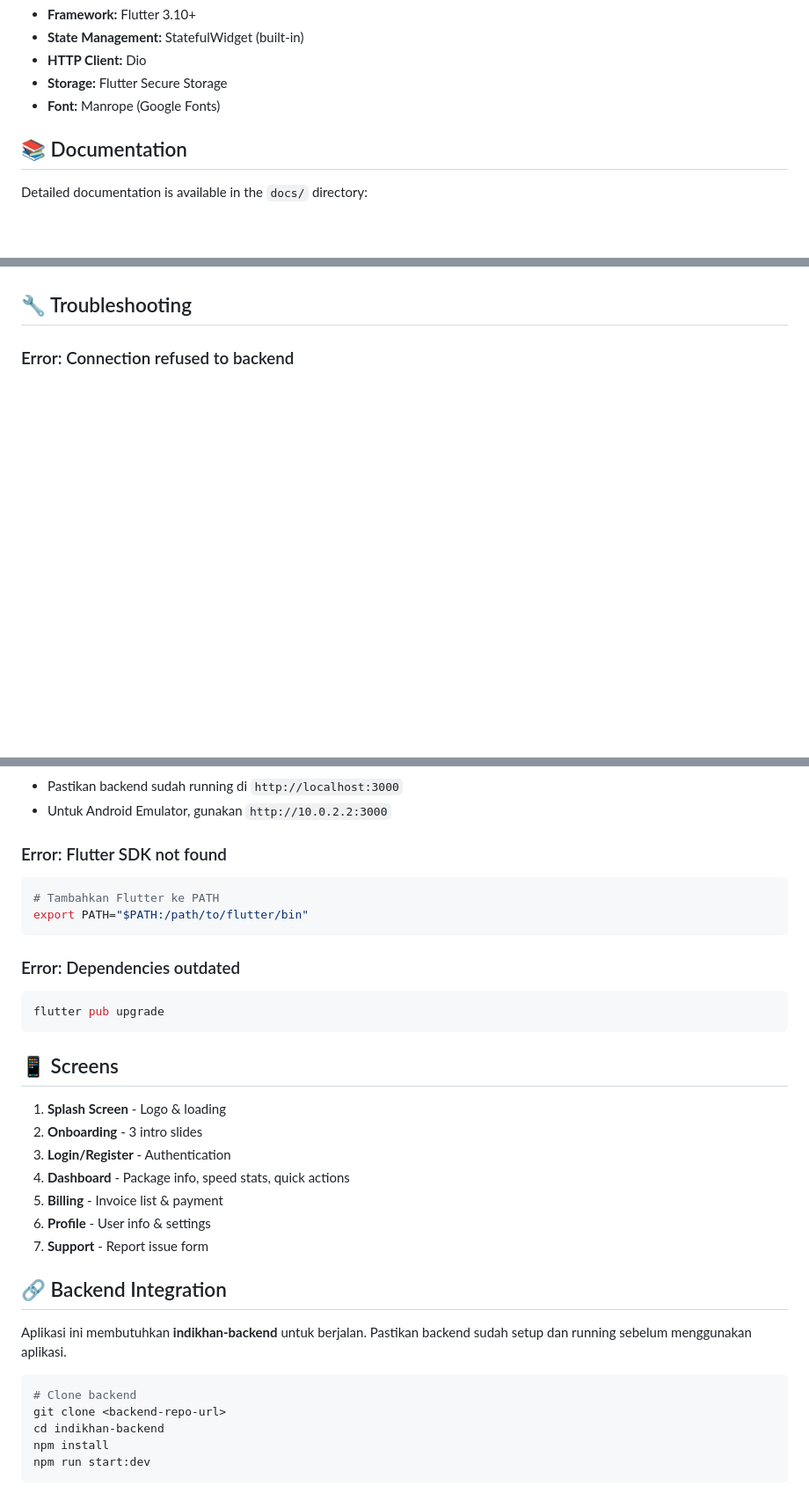
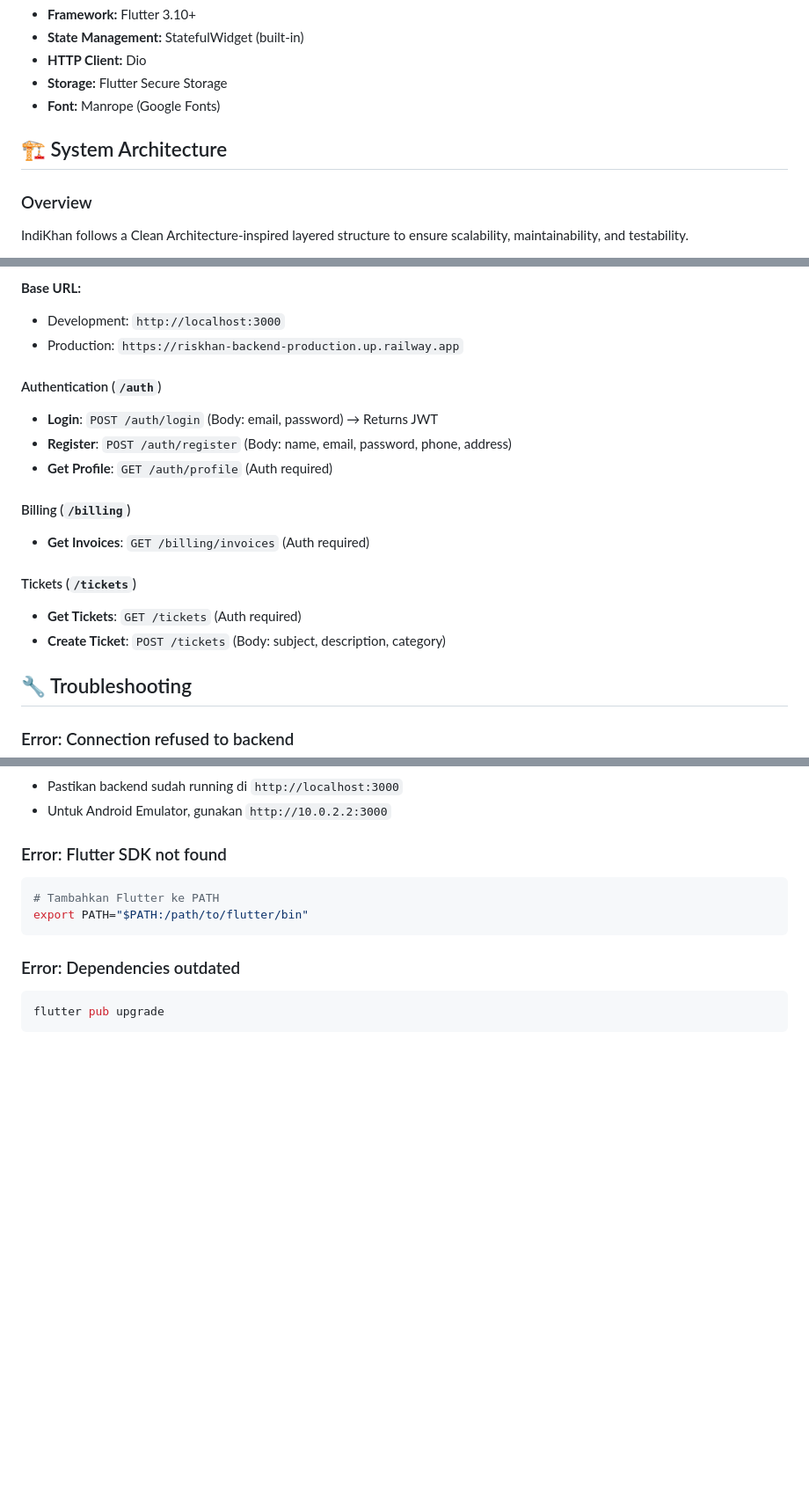
Before and after one commit to riskhan3/riskhan, a Markdown page: README.md, 3 parts joined by grey strips. Shown at 88% size. Rendered like a GitHub page; blank space fills up the shorter version.

````diff
--- a/README.md
+++ b/README.md
@@ -10,7 +10,8 @@ Aplikasi mobile untuk pelanggan ISP IndiKhan. Memungkinkan pelanggan untuk melih
 - **Storage:** Flutter Secure Storage
 - **Font:** Manrope (Google Fonts)
 
-## 📚 Documentation
+## 🏗️ System Architecture
 
-Detailed documentation is available in the `docs/` directory:
+### Overview
+IndiKhan follows a Clean Architecture-inspired layered structure to ensure scalability, maintainability, and testability.
 
@@ -121,3 +263,18 @@ indikhan/
+**Base URL:**
+- Development: `http://localhost:3000`
+- Production: `https://riskhan-backend-production.up.railway.app`
+
+#### Authentication (`/auth`)
+- **Login**: `POST /auth/login` (Body: email, password) → Returns JWT
+- **Register**: `POST /auth/register` (Body: name, email, password, phone, address)
+- **Get Profile**: `GET /auth/profile` (Auth required)
+
+#### Billing (`/billing`)
+- **Get Invoices**: `GET /billing/invoices` (Auth required)
+
+#### Tickets (`/tickets`)
+- **Get Tickets**: `GET /tickets` (Auth required)
+- **Create Ticket**: `POST /tickets` (Body: subject, description, category)
 
 ## 🔧 Troubleshooting
 
@@ -135,25 +292,3 @@ export PATH="$PATH:/path/to/flutter/bin"
 ```bash
 flutter pub upgrade
 ```
-
-## 📱 Screens
-
-1. **Splash Screen** - Logo & loading
-2. **Onboarding** - 3 intro slides
-3. **Login/Register** - Authentication
-4. **Dashboard** - Package info, speed stats, quick actions
-5. **Billing** - Invoice list & payment
-6. **Profile** - User info & settings
-7. **Support** - Report issue form
-
-## 🔗 Backend Integration
-
-Aplikasi ini membutuhkan **indikhan-backend** untuk berjalan. Pastikan backend sudah setup dan running sebelum menggunakan aplikasi.
-
-```bash
-# Clone backend
-git clone <backend-repo-url>
-cd indikhan-backend
-npm install
-npm run start:dev
-```
````
Also changed, not shown: other parts of README.md (+159 -18 lines).
